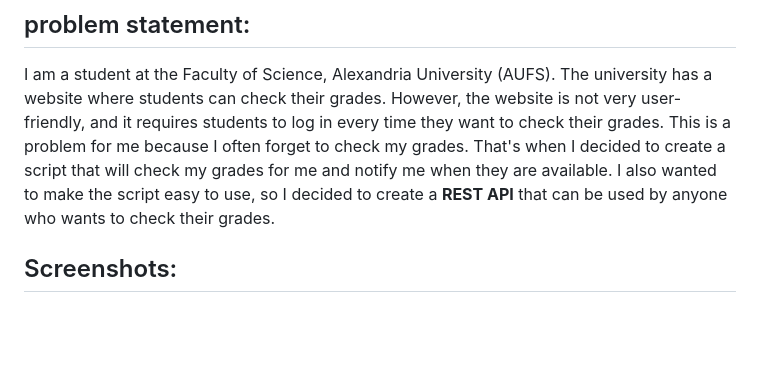
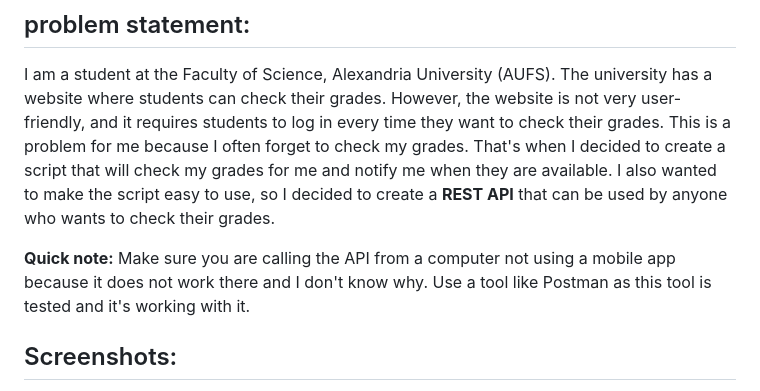
Before and after one commit to MohamedWElteir/grades-checker, a Markdown page: README.md, the part around the change. Rendered like a GitHub page; blank space fills up the shorter version.

```diff
--- a/README.md
+++ b/README.md
@@ -7,6 +7,7 @@
 ## problem statement:
  I am a student at the Faculty of Science, Alexandria University (AUFS). The university has a website where students can check their grades. However, the website is not very user-friendly, and it requires students to log in every time they want to check their grades. This is a problem for me because I often forget to check my grades. That's when I decided to create a script that will check my grades for me and notify me when they are available. I also wanted to make the script easy to use, so I decided to create a **REST API** that can be used by anyone who wants to check their grades.
 
+**Quick note:** Make sure you are calling the API from a computer not using a mobile app because it does not work there and I don't know why. Use a tool like Postman as this tool is tested and it's working with it.
 
 ## Screenshots:
 **Login page:**
```
